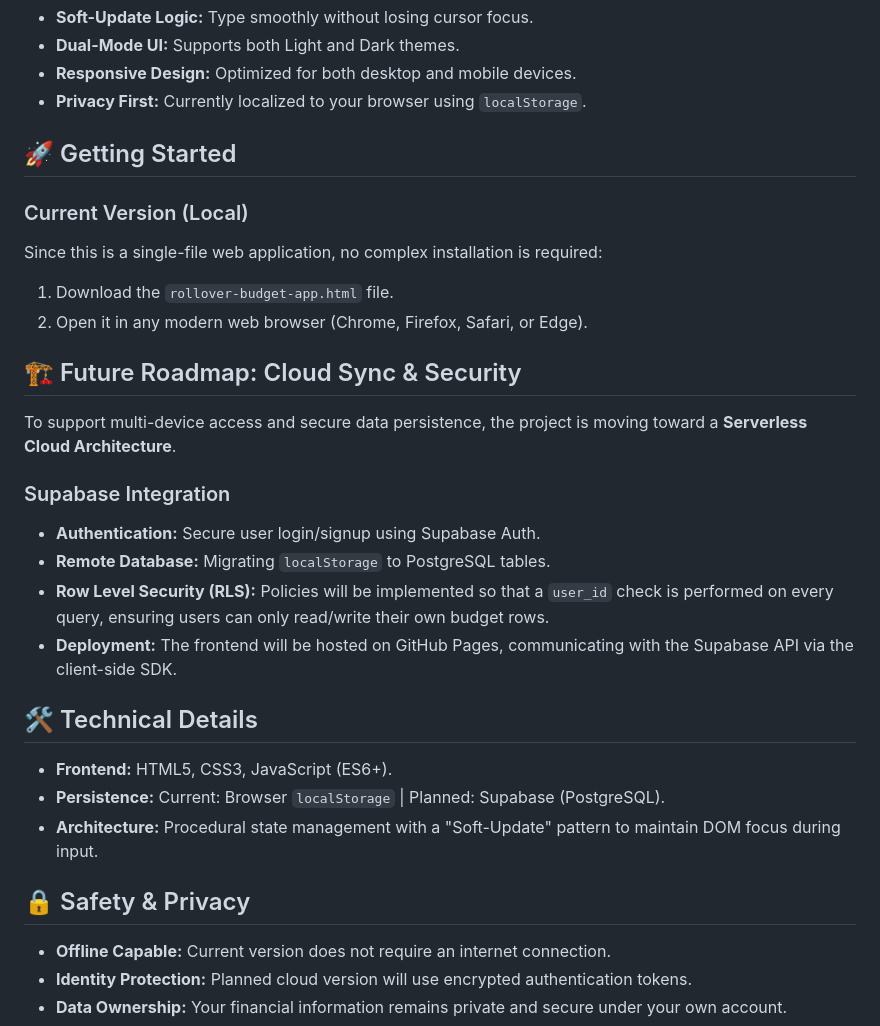
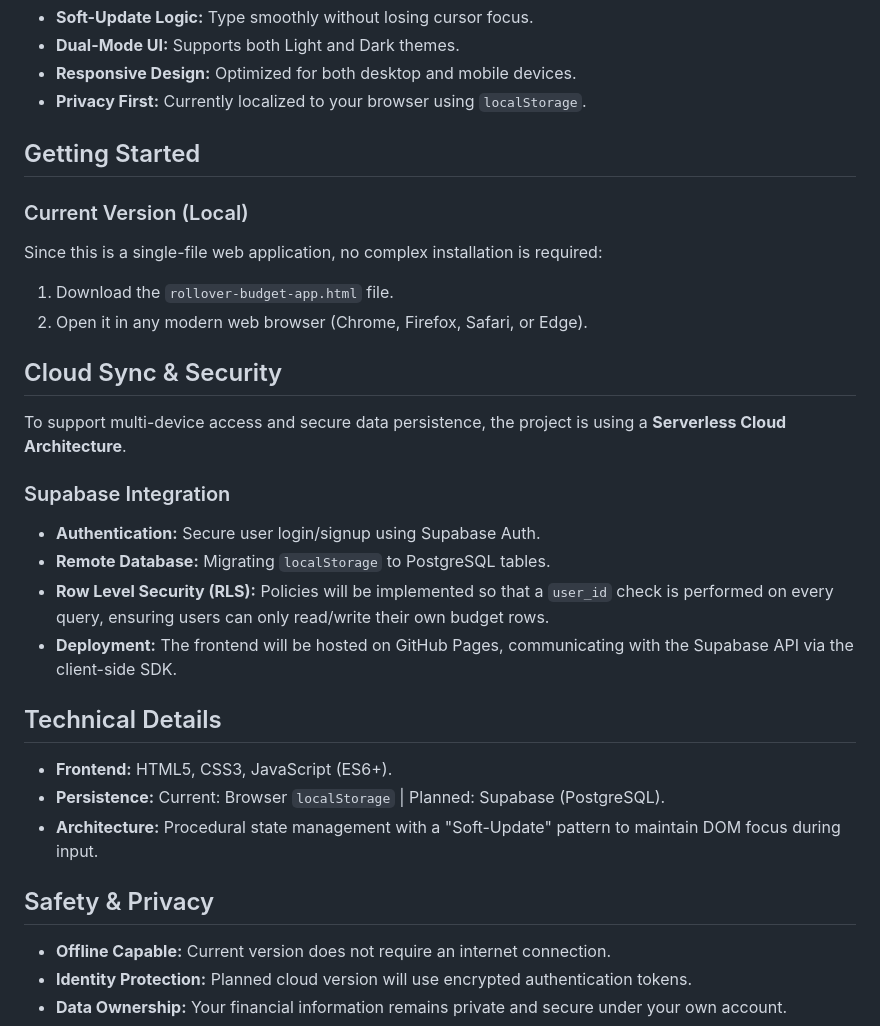
Before and after one commit to yollysmiley/rollingbudget, a Markdown page: README.md, the part around one of its changes. GitHub-like rendering.

Commit message:
Updated the security section and updated headers

```diff
--- a/README.md
+++ b/README.md
@@ -33,7 +33,7 @@
     <li><strong>Privacy First:</strong> Currently localized to your browser using <code>localStorage</code>.</li>
 </ul>
 
-<h2>🚀 Getting Started</h2>
+<h2> Getting Started</h2>
 
 <h3>Current Version (Local)</h3>
 <p>Since this is a single-file web application, no complex installation is required:</p>
@@ -42,8 +42,8 @@
     <li>Open it in any modern web browser (Chrome, Firefox, Safari, or Edge).</li>
 </ol>
 
-<h2>🏗️ Future Roadmap: Cloud Sync & Security</h2>
-<p>To support multi-device access and secure data persistence, the project is moving toward a <strong>Serverless Cloud Architecture</strong>.</p>
+<h2> Cloud Sync & Security</h2>
+<p>To support multi-device access and secure data persistence, the project is using a <strong>Serverless Cloud Architecture</strong>.</p>
 
 <h3>Supabase Integration</h3>
 <ul>
@@ -53,14 +53,14 @@
     <li><strong>Deployment:</strong> The frontend will be hosted on GitHub Pages, communicating with the Supabase API via the client-side SDK.</li>
 </ul>
 
-<h2>🛠 Technical Details</h2>
+<h2> Technical Details</h2>
 <ul>
     <li><strong>Frontend:</strong> HTML5, CSS3, JavaScript (ES6+).</li>
     <li><strong>Persistence:</strong> Current: Browser <code>localStorage</code> | Planned: Supabase (PostgreSQL).</li>
     <li><strong>Architecture:</strong> Procedural state management with a "Soft-Update" pattern to maintain DOM focus during input.</li>
 </ul>
 
-<h2>🔒 Safety & Privacy</h2>
+<h2> Safety & Privacy</h2>
 <ul>
     <li><strong>Offline Capable:</strong> Current version does not require an internet connection.</li>
     <li><strong>Identity Protection:</strong> Planned cloud version will use encrypted authentication tokens.</li>
```
Also changed, not shown: other parts of README.md (+1 -1 lines).
